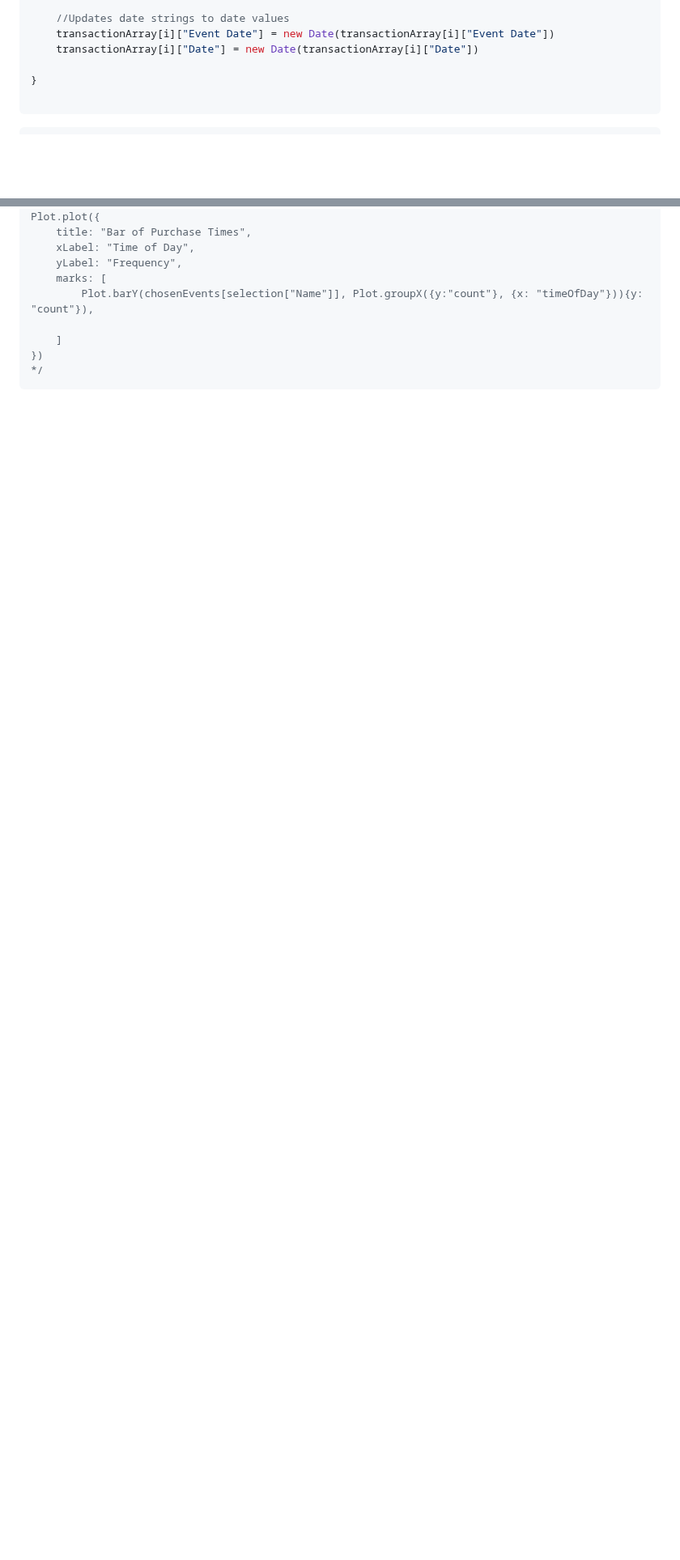
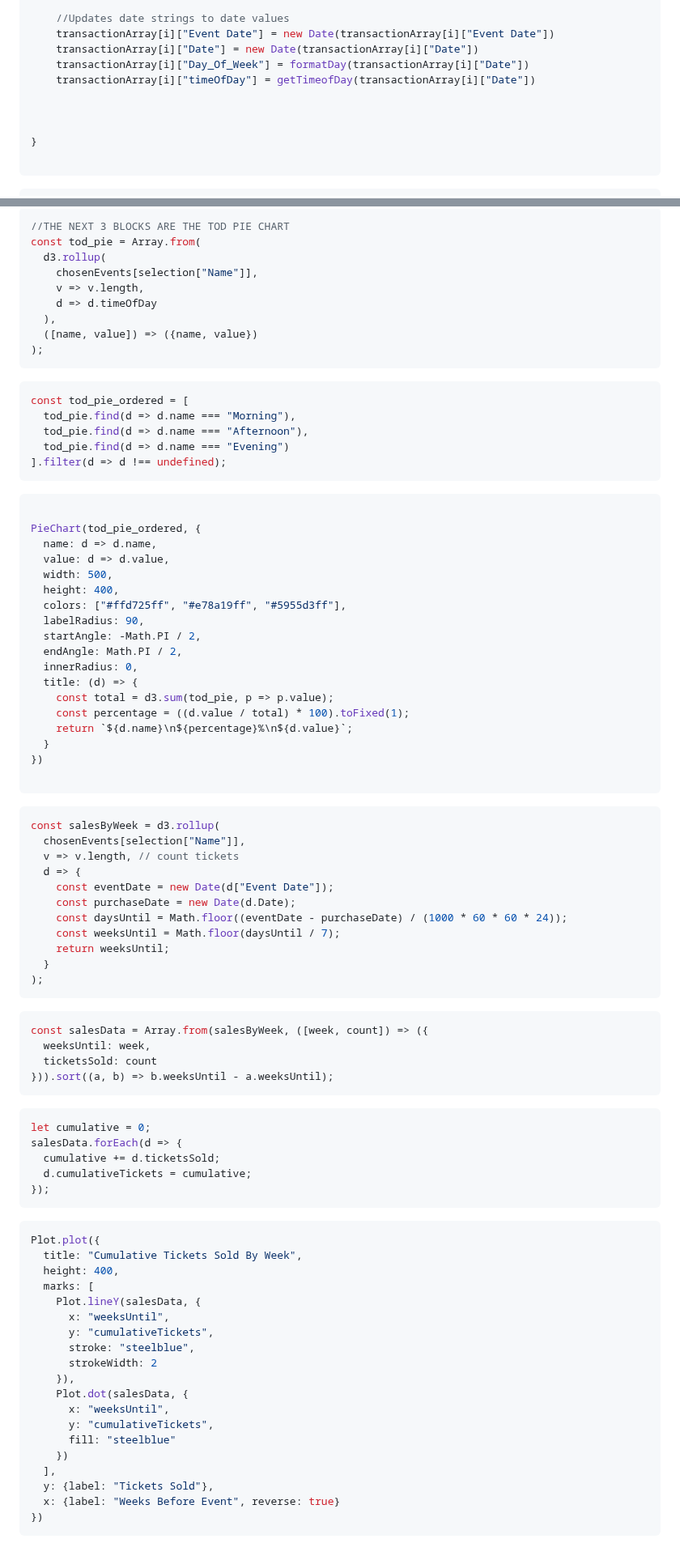
Before and after one commit to nudataviz/project-fall25-metln, a Markdown page: METLN/src/tables.md, 2 parts joined by grey strips. Shown at 81% size. Rendered like a GitHub page; blank space fills up the shorter version.

Commit message:
added a few charts and how many tickets were bought week by week per peer review

````diff
--- a/METLN/src/tables.md
+++ b/METLN/src/tables.md
@@ -41,6 +60,10 @@ for (let i = 0; i < transactionArray.length; i++){
     //Updates date strings to date values
     transactionArray[i]["Event Date"] = new Date(transactionArray[i]["Event Date"])
     transactionArray[i]["Date"] = new Date(transactionArray[i]["Date"])
+    transactionArray[i]["Day_Of_Week"] = formatDay(transactionArray[i]["Date"])
+    transactionArray[i]["timeOfDay"] = getTimeofDay(transactionArray[i]["Date"])
+
+
 
 }
 
@@ -241,11 +356,91 @@ Plot.plot({
+```js
+//THE NEXT 3 BLOCKS ARE THE TOD PIE CHART
+const tod_pie = Array.from(
+  d3.rollup(
+    chosenEvents[selection["Name"]],
+    v => v.length,
+    d => d.timeOfDay
+  ),
+  ([name, value]) => ({name, value})
+);
+```
+
+```js
+const tod_pie_ordered = [
+  tod_pie.find(d => d.name === "Morning"),
+  tod_pie.find(d => d.name === "Afternoon"),
+  tod_pie.find(d => d.name === "Evening")
+].filter(d => d !== undefined);
+```
+
+```js
+
+PieChart(tod_pie_ordered, {
+  name: d => d.name,
+  value: d => d.value,
+  width: 500,
+  height: 400,
+  colors: ["#ffd725ff", "#e78a19ff", "#5955d3ff"],
+  labelRadius: 90,
+  startAngle: -Math.PI / 2,
+  endAngle: Math.PI / 2,
+  innerRadius: 0,
+  title: (d) => {
+    const total = d3.sum(tod_pie, p => p.value);
+    const percentage = ((d.value / total) * 100).toFixed(1);
+    return `${d.name}\n${percentage}%\n${d.value}`;
+  }
+})
+
+```
+
+
+```js
+const salesByWeek = d3.rollup(
+  chosenEvents[selection["Name"]],
+  v => v.length, // count tickets
+  d => {
+    const eventDate = new Date(d["Event Date"]);
+    const purchaseDate = new Date(d.Date);
+    const daysUntil = Math.floor((eventDate - purchaseDate) / (1000 * 60 * 60 * 24));
+    const weeksUntil = Math.floor(daysUntil / 7);
+    return weeksUntil;
+  }
+);
+```
+
+```js
+const salesData = Array.from(salesByWeek, ([week, count]) => ({
+  weeksUntil: week,
+  ticketsSold: count
+})).sort((a, b) => b.weeksUntil - a.weeksUntil);
+```
+```js
+let cumulative = 0;
+salesData.forEach(d => {
+  cumulative += d.ticketsSold;
+  d.cumulativeTickets = cumulative;
+});
+```
+
+```js
 Plot.plot({
-    title: "Bar of Purchase Times",
-    xLabel: "Time of Day",
-    yLabel: "Frequency",
-    marks: [
-        Plot.barY(chosenEvents[selection["Name"]], Plot.groupX({y:"count"}, {x: "timeOfDay"})){y: "count"}),
-
-    ]
+  title: "Cumulative Tickets Sold By Week",
+  height: 400,
+  marks: [
+    Plot.lineY(salesData, {
+      x: "weeksUntil",
+      y: "cumulativeTickets",
+      stroke: "steelblue",
+      strokeWidth: 2
+    }),
+    Plot.dot(salesData, {
+      x: "weeksUntil",
+      y: "cumulativeTickets",
+      fill: "steelblue"
+    })
+  ],
+  y: {label: "Tickets Sold"},
+  x: {label: "Weeks Before Event", reverse: true}
 })
-*/
 ```
````
Also changed, not shown: other parts of METLN/src/tables.md (+112 -1 lines).
